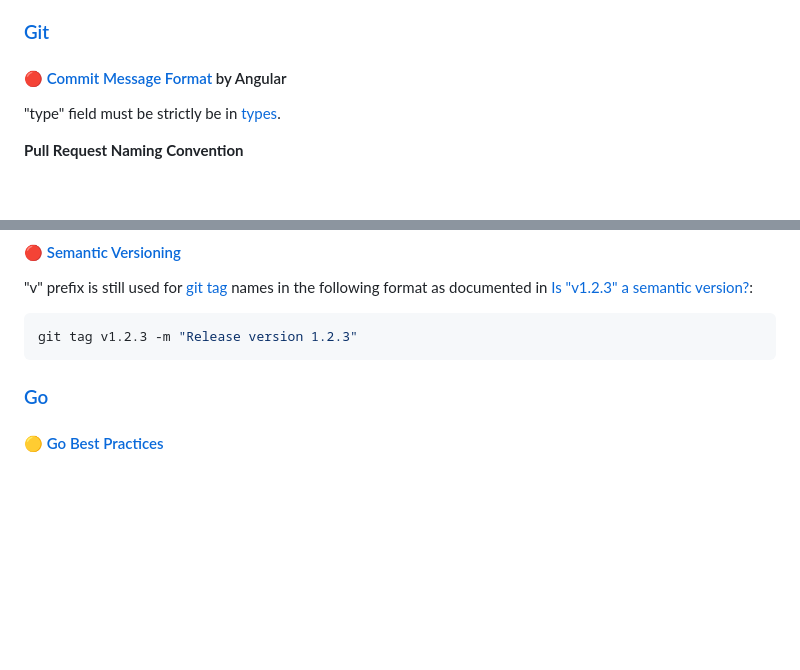
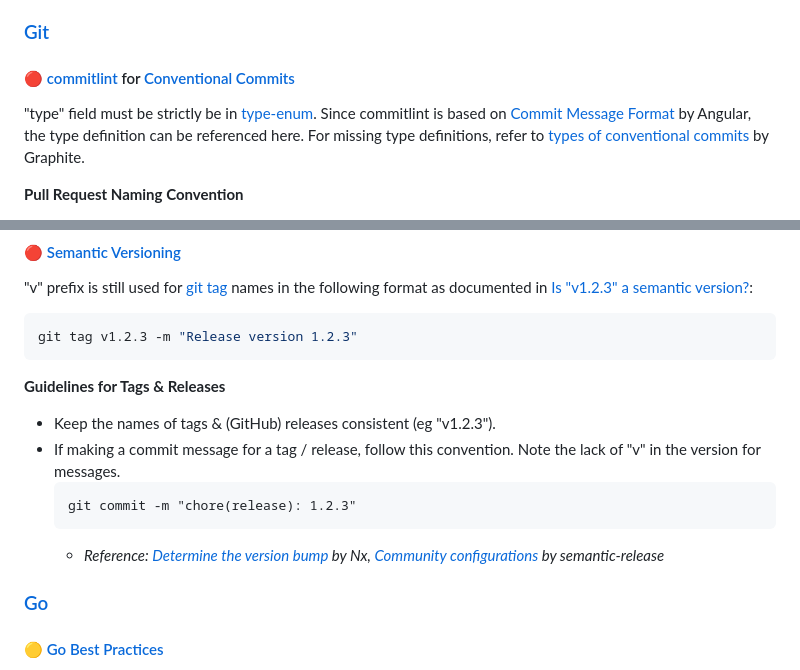
Before and after one commit to adoreblvnk/adoreblvnk, a Markdown page: consistency/README.md, 2 parts joined by grey strips. Rendered like a GitHub page; blank space fills up the shorter version.

Commit message:
docs: use commitlint convention

````diff
--- a/consistency/README.md
+++ b/consistency/README.md
@@ -58,9 +58,9 @@ A collection of Dockerfile best practices & optimizations for Dockerfile instruc
 
 ### [Git](https://git-scm.com)
 
-#### 🔴 [Commit Message Format](https://github.com/angular/angular/blob/main/contributing-docs/commit-message-guidelines.md) by Angular
+#### 🔴 [commitlint](https://commitlint.js.org) for [Conventional Commits](https://www.conventionalcommits.org/en/v1.0.0)
 
-"type" field must be strictly be in [types](https://github.com/angular/angular/blob/main/contributing-docs/commit-message-guidelines.md#type).
+"type" field must be strictly be in [type-enum](https://commitlint.js.org/reference/rules.html#type-enum). Since commitlint is based on [Commit Message Format](https://github.com/angular/angular/blob/main/contributing-docs/commit-message-guidelines.md) by Angular, the type definition can be referenced here. For missing type definitions, refer to [types of conventional commits](https://graphite.dev/guides/understanding-using-conventional-commits#types-of-conventional-commits) by Graphite.
 
 **Pull Request Naming Convention**
 
@@ -81,6 +81,16 @@ Document notable changes between each release inside CHANGELOG.md, which is in t
 ```bash
 git tag v1.2.3 -m "Release version 1.2.3"
 ```
+
+**Guidelines for Tags & Releases**
+
+- Keep the names of tags & (GitHub) releases consistent (eg "v1.2.3").
+- If making a commit message for a tag / release, follow this convention. Note the lack of "v" in the version for messages.
+  ```
+  git commit -m "chore(release): 1.2.3"
+  ```
+  - *Reference: [Determine the version bump](https://nx.dev/recipes/nx-release/automatically-version-with-conventional-commits#determine-the-version-bump) by Nx, [Community configurations](https://semantic-release.gitbook.io/semantic-release/extending/shareable-configurations-list#community-configurations) by semantic-release*
+
 
 ### [Go](https://go.dev)
 
````
Also changed, not shown: other parts of consistency/README.md (+1 -1 lines).
